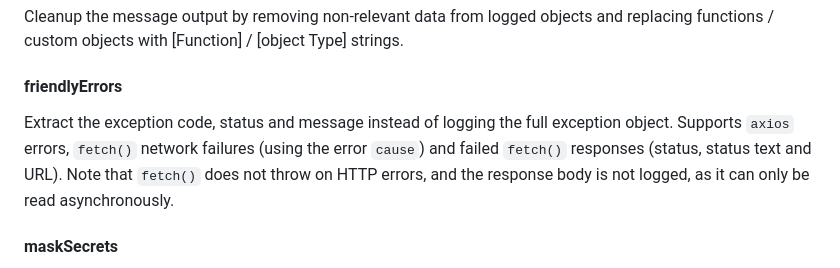
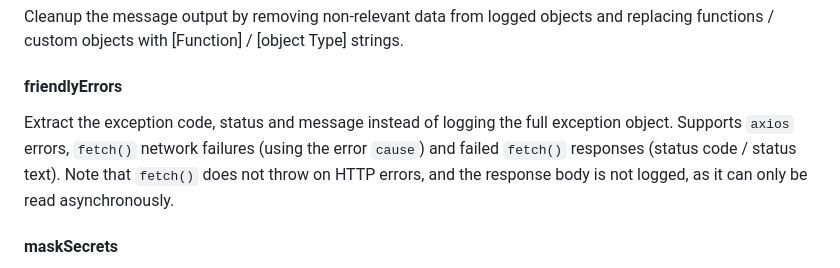
Before and after one commit to igoramadas/anyhow, a Markdown page: README.md, the part around the change. Drawn GitHub-style.

```diff
--- a/README.md
+++ b/README.md
@@ -278,7 +278,7 @@ Cleanup the message output by removing non-relevant data from logged objects and
 
 #### friendlyErrors
 
-Extract the exception code, status and message instead of logging the full exception object. Supports `axios` errors, `fetch()` network failures (using the error `cause`) and failed `fetch()` responses (status, status text and URL). Note that `fetch()` does not throw on HTTP errors, and the response body is not logged, as it can only be read asynchronously.
+Extract the exception code, status and message instead of logging the full exception object. Supports `axios` errors, `fetch()` network failures (using the error `cause`) and failed `fetch()` responses (status code / status text). Note that `fetch()` does not throw on HTTP errors, and the response body is not logged, as it can only be read asynchronously.
 
 #### maskSecrets
 
```
Also changed, not shown: CHANGELOG.md (+8 -1 lines).
